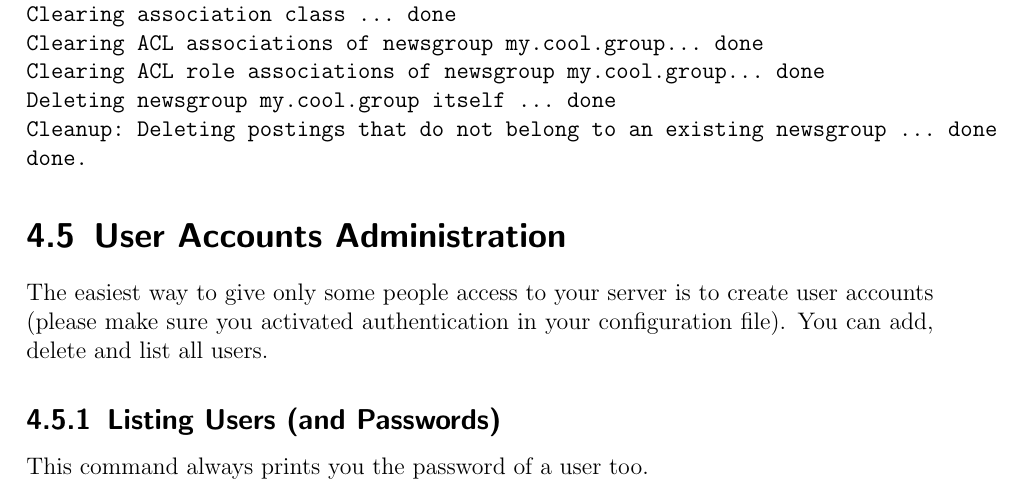
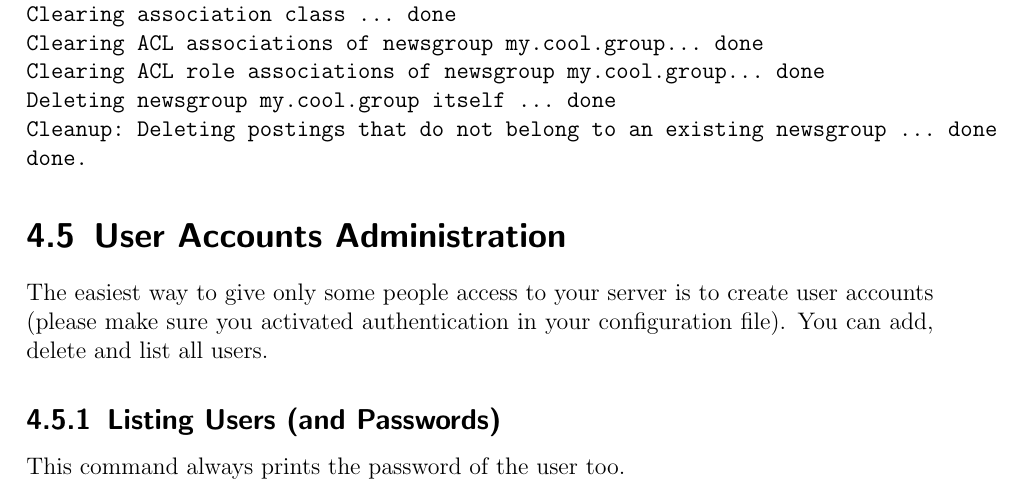
Before and after one commit to cdpxe/WendzelNNTPd, a LaTeX book (WendzelNNTPd-OSE/docs/docs.tex, which reads WendzelNNTPd-OSE/docs/running.tex): part of page 15 of 27, cut so that both start at the same text. Compiled offline with pdfLaTeX.

Commit message:
Minor change

```diff
--- a/WendzelNNTPd-OSE/docs/running.tex
+++ b/WendzelNNTPd-OSE/docs/running.tex
@@ -135,7 +135,7 @@ The easiest way to give only some people access to your server is to create user
 
 \subsection{Listing Users (and Passwords)}
 
-This command always prints you the password of a user too.
+This command always prints the password of the user too.
 
 \begin{verbatim}
 $ wendzelnntpadm listusers
```
